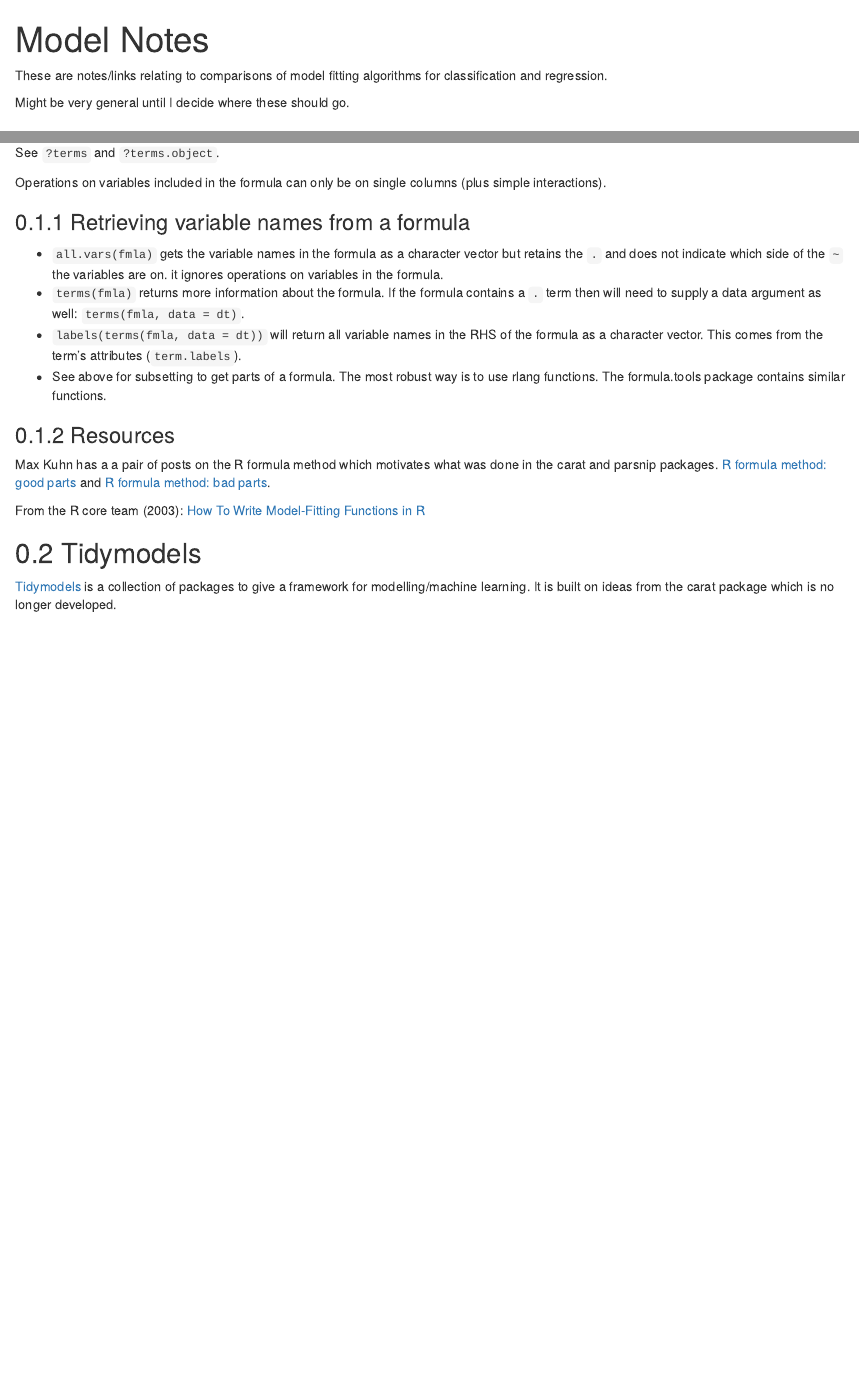
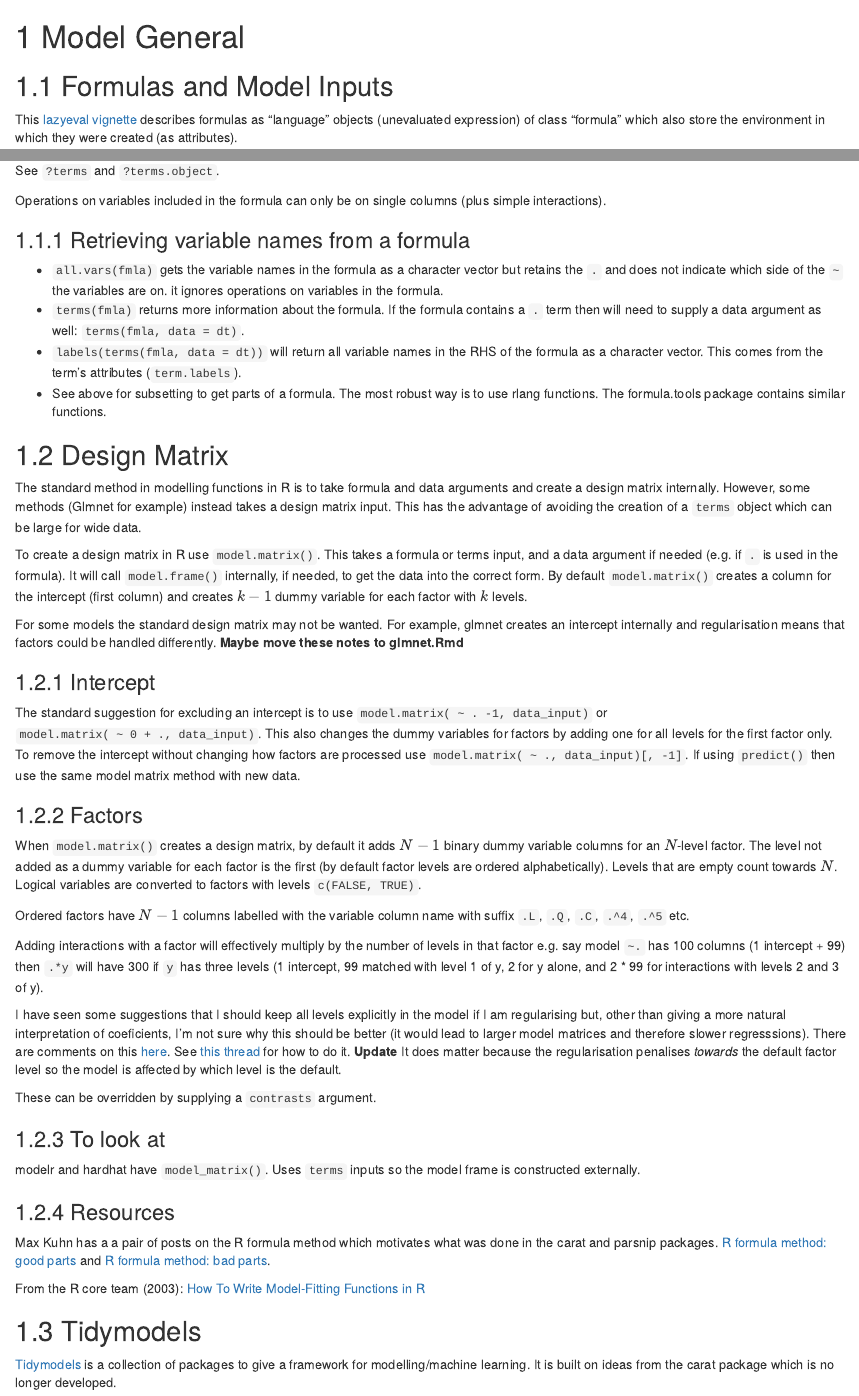
Before and after one commit to jedwards24/ds-notes, an R Markdown document (analysis/model-general.Rmd): the page in a window 1100 px wide, from its top, and a second part further down, joined at a grey line. Rendered offline with R 4.5, knitr and Pandoc, with nearby package versions; drawn as R Markdown's standard HTML page in place of the format the file asks for.

Commit message:
Rename model-notes to model-general
And add more notes on model matrix.

```diff
--- a/analysis/model-notes.Rmd
+++ b/analysis/model-general.Rmd
@@ -1,11 +1,4 @@
----
-title: "Model Notes"
-output: html_document
----
-
-These are notes/links relating to comparisons of model fitting algorithms for classification and regression.
-
-Might be very general until I decide where these should go.
+# Model General
 
 ## Formulas and Model Inputs
 
@@ -54,6 +47,35 @@ Operations on variables included in the formula can only be on single columns (p
 * `terms(fmla)` returns more information about the formula. If the formula contains a `.` term then will need to supply a data argument as well: `terms(fmla, data = dt)`.
 * `labels(terms(fmla, data = dt))` will return all variable names in the RHS of the formula as a character vector. This comes from the term's attributes (`term.labels`).
 * See above for subsetting to get parts of a formula. The most robust way is to use rlang functions. The formula.tools package contains similar functions.
+
+## Design Matrix {#design-matrix}
+
+The standard method in modelling functions in R is to take formula and data arguments and create a design matrix internally. However, some methods (Glmnet for example) instead takes a design matrix input. This has the advantage of avoiding the creation of a `terms` object which can be large for wide data.
+
+To create a design matrix in R use `model.matrix()`. This takes a formula or terms input, and a data argument if needed (e.g. if `.` is used in the formula). It will call `model.frame()` internally, if needed, to get the data into the correct form. By default `model.matrix()` creates a column for the intercept (first column) and creates $k-1$ dummy variable for each factor with $k$ levels.
+
+For some models the standard design matrix may not be wanted. For example, glmnet creates an intercept internally and regularisation means that factors could be handled differently. __Maybe move these notes to glmnet.Rmd__
+
+### Intercept
+
+The standard suggestion for excluding an intercept is to use `model.matrix( ~ . -1, data_input)` or `model.matrix( ~ 0 + ., data_input)`. This also changes the dummy variables for factors by adding one for all levels for the first factor only. To remove the intercept without changing how factors are processed use `model.matrix( ~ ., data_input)[, -1]`. If using `predict()` then use the same model matrix method with new data.
+
+### Factors
+
+When `model.matrix()` creates a design matrix, by default it adds $N-1$ binary dummy variable columns for an $N$-level factor. The level not added as a dummy variable for each factor is the first (by default factor levels are ordered alphabetically). Levels that are empty count towards $N$. Logical variables are converted to factors with levels `c(FALSE, TRUE)`.
+
+Ordered factors have $N-1$ columns labelled with the variable column name with suffix `.L`, `.Q`, `.C`, `.^4`, `.^5` etc.
+
+Adding interactions with a factor will effectively multiply by the number of levels in that factor e.g. say model `~.` has 100 columns (1 intercept + 99) then `.*y` will have 300 if `y` has three levels (1 intercept, 99 matched with level 1 of y, 2 for y alone, and 2 * 99 for interactions with levels 2 and 3 of y).
+
+I have seen some suggestions that I should keep all levels explicitly in the model if I am regularising but, other than giving a more natural interpretation of coeficients, I'm not sure why this should be better (it would lead to larger model matrices and therefore slower regresssions). There are comments on this [here](https://stats.stackexchange.com/questions/69804/group-categorical-variables-in-glmnet). See [this thread](https://stackoverflow.com/questions/4560459/all-levels-of-a-factor-in-a-model-matrix-in-r) for how to do it. **Update** It does matter because the regularisation penalises *towards* the default factor level so the model is affected by which level is the default.
+
+These can be overridden by supplying a `contrasts` argument.
+
+### To look at
+
+modelr and hardhat have `model_matrix()`. Uses `terms` inputs so the model frame is constructed externally.
+
 
 ### Resources
 
```
Also changed, not shown: analysis/model-general.Rmd (2 more changed lines).
